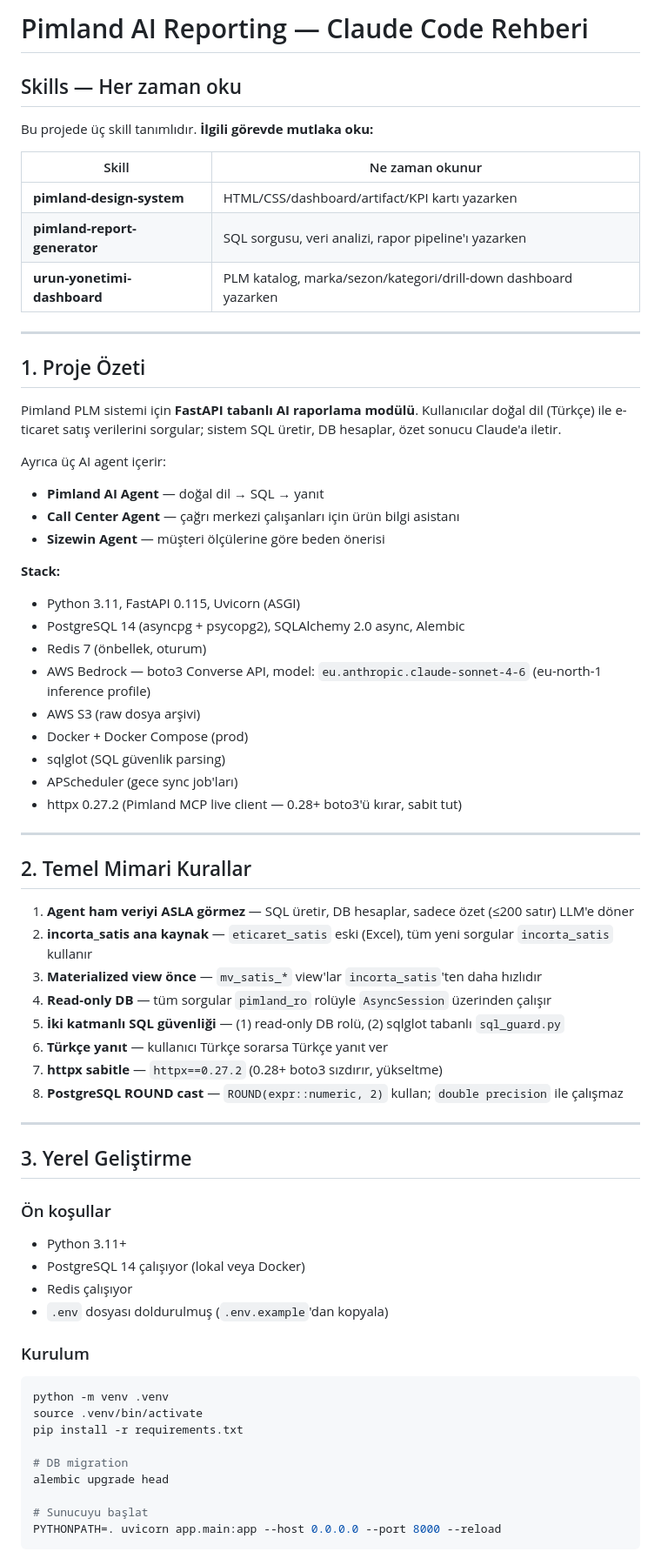
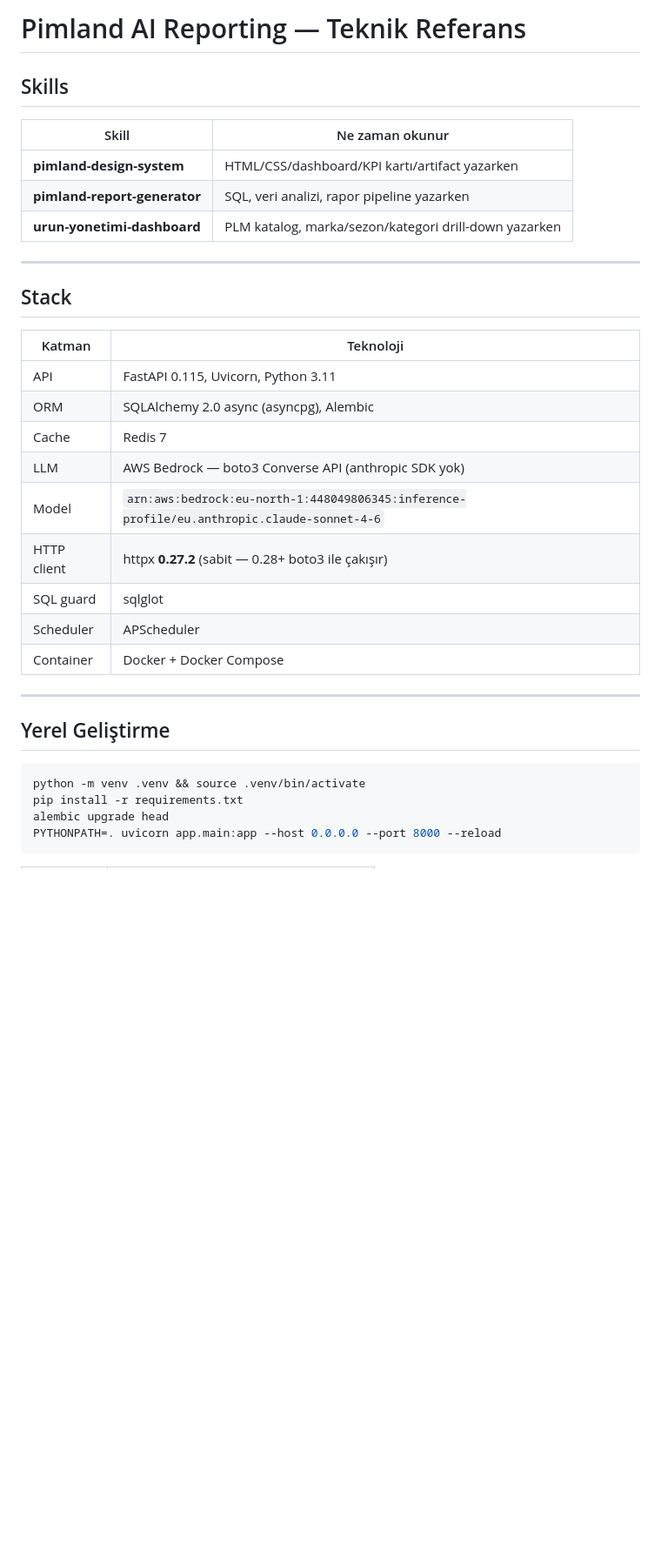
Before and after one commit to erdincs/pimland_ai_reporting, a Markdown page: CLAUDE.md, the part around one of its changes. Shown at 87% size. Rendered like a GitHub page; blank space fills up the shorter version.

````diff
--- a/CLAUDE.md
+++ b/CLAUDE.md
@@ -1,70 +1,37 @@
-# Pimland AI Reporting — Claude Code Rehberi
+# Pimland AI Reporting — Teknik Referans
 
-## Skills — Her zaman oku
-
-Bu projede üç skill tanımlıdır. **İlgili görevde mutlaka oku:**
+## Skills
 
 | Skill | Ne zaman okunur |
 |-------|----------------|
-| **pimland-design-system** | HTML/CSS/dashboard/artifact/KPI kartı yazarken |
-| **pimland-report-generator** | SQL sorgusu, veri analizi, rapor pipeline'ı yazarken |
-| **urun-yonetimi-dashboard** | PLM katalog, marka/sezon/kategori/drill-down dashboard yazarken |
+| **pimland-design-system** | HTML/CSS/dashboard/KPI kartı/artifact yazarken |
+| **pimland-report-generator** | SQL, veri analizi, rapor pipeline yazarken |
+| **urun-yonetimi-dashboard** | PLM katalog, marka/sezon/kategori drill-down yazarken |
 
 ---
 
-## 1. Proje Özeti
+## Stack
 
-Pimland PLM sistemi için **FastAPI tabanlı AI raporlama modülü**. Kullanıcılar doğal dil (Türkçe) ile e-ticaret satış verilerini sorgular; sistem SQL üretir, DB hesaplar, özet sonucu Claude'a iletir.
-
-Ayrıca üç AI agent içerir:
-- **Pimland AI Agent** — doğal dil → SQL → yanıt
-- **Call Center Agent** — çağrı merkezi çalışanları için ürün bilgi asistanı
-- **Sizewin Agent** — müşteri ölçülerine göre beden önerisi
-
-**Stack:**
-- Python 3.11, FastAPI 0.115, Uvicorn (ASGI)
-- PostgreSQL 14 (asyncpg + psycopg2), SQLAlchemy 2.0 async, Alembic
-- Redis 7 (önbellek, oturum)
-- AWS Bedrock — boto3 Converse API, model: `eu.anthropic.claude-sonnet-4-6` (eu-north-1 inference profile)
-- AWS S3 (raw dosya arşivi)
-- Docker + Docker Compose (prod)
-- sqlglot (SQL güvenlik parsing)
-- APScheduler (gece sync job'ları)
-- httpx 0.27.2 (Pimland MCP live client — 0.28+ boto3'ü kırar, sabit tut)
+| Katman | Teknoloji |
+|--------|-----------|
+| API | FastAPI 0.115, Uvicorn, Python 3.11 |
+| ORM | SQLAlchemy 2.0 async (asyncpg), Alembic |
+| Cache | Redis 7 |
+| LLM | AWS Bedrock — boto3 Converse API (anthropic SDK yok) |
+| Model | `arn:aws:bedrock:eu-north-1:448049806345:inference-profile/eu.anthropic.claude-sonnet-4-6` |
+| HTTP client | httpx **0.27.2** (sabit — 0.28+ boto3 ile çakışır) |
+| SQL guard | sqlglot |
+| Scheduler | APScheduler |
+| Container | Docker + Docker Compose |
 
 ---
 
-## 2. Temel Mimari Kurallar
+## Yerel Geliştirme
 
-1. **Agent ham veriyi ASLA görmez** — SQL üretir, DB hesaplar, sadece özet (≤200 satır) LLM'e döner
-2. **incorta_satis ana kaynak** — `eticaret_satis` eski (Excel), tüm yeni sorgular `incorta_satis` kullanır
-3. **Materialized view önce** — `mv_satis_*` view'lar `incorta_satis`'ten daha hızlıdır
-4. **Read-only DB** — tüm sorgular `pimland_ro` rolüyle `AsyncSession` üzerinden çalışır
-5. **İki katmanlı SQL güvenliği** — (1) read-only DB rolü, (2) sqlglot tabanlı `sql_guard.py`
-6. **Türkçe yanıt** — kullanıcı Türkçe sorarsa Türkçe yanıt ver
-7. **httpx sabitle** — `httpx==0.27.2` (0.28+ boto3 sızdırır, yükseltme)
-8. **PostgreSQL ROUND cast** — `ROUND(expr::numeric, 2)` kullan; `double precision` ile çalışmaz
-
----
-
-## 3. Yerel Geliştirme
-
-### Ön koşullar
-- Python 3.11+
-- PostgreSQL 14 çalışıyor (lokal veya Docker)
-- Redis çalışıyor
-- `.env` dosyası doldurulmuş (`.env.example`'dan kopyala)
-
-### Kurulum
 ```bash
-python -m venv .venv
-source .venv/bin/activate
+python -m venv .venv && source .venv/bin/activate
 pip install -r requirements.txt
-
-# DB migration
 alembic upgrade head
-
-# Sunucuyu başlat
 PYTHONPATH=. uvicorn app.main:app --host 0.0.0.0 --port 8000 --reload
 ```
 
````
Also changed, not shown: other parts of CLAUDE.md (+70 -132 lines).
